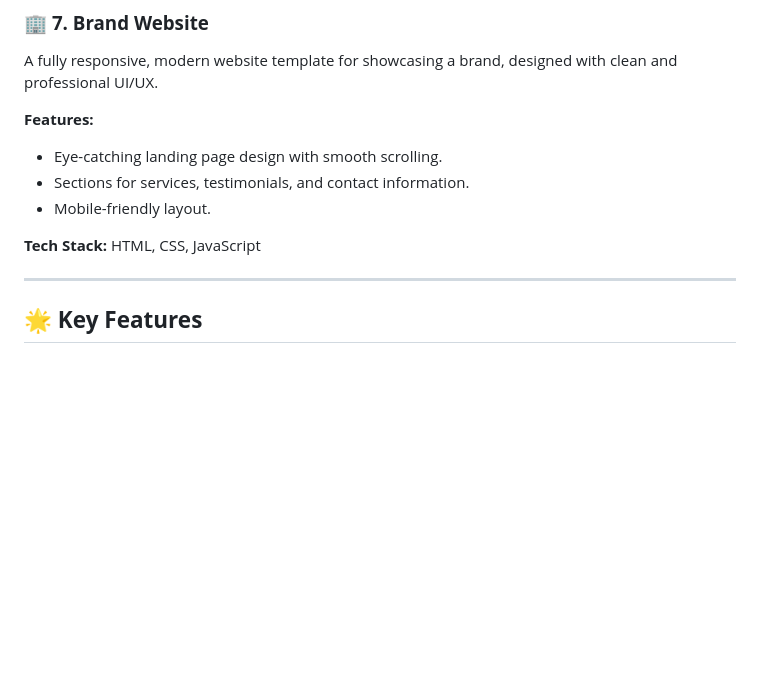
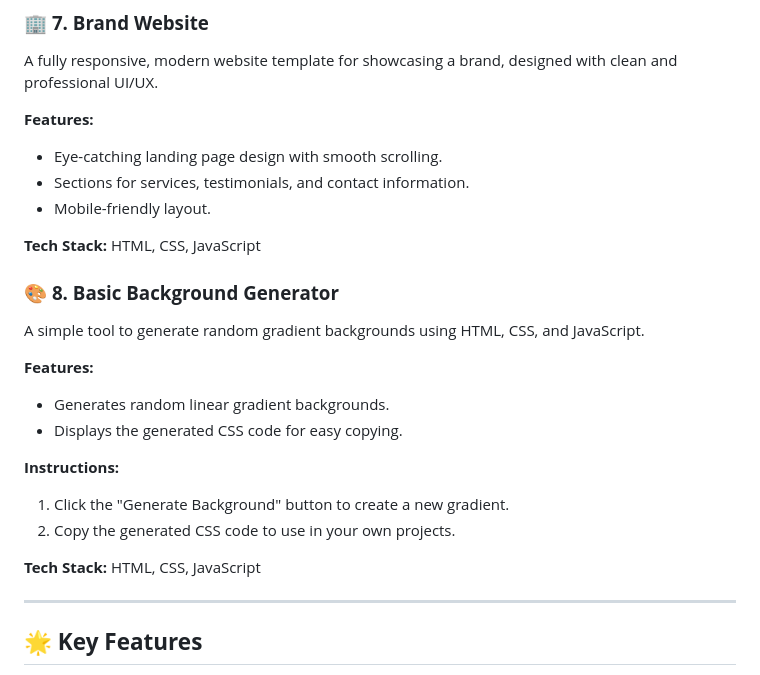
Before and after one commit to dhiwinsamrich/Web_Development_Mini_Projects, a Markdown page: README.md, the part around the change. Drawn GitHub-style; blank space fills up the shorter version.

```diff
--- a/README.md
+++ b/README.md
@@ -117,6 +117,19 @@ A fully responsive, modern website template for showcasing a brand, designed wit
 
 **Tech Stack:** HTML, CSS, JavaScript
 
+### 🎨 **8. Basic Background Generator**
+A simple tool to generate random gradient backgrounds using HTML, CSS, and JavaScript.
+
+**Features:**
+- Generates random linear gradient backgrounds.
+- Displays the generated CSS code for easy copying.
+
+**Instructions:**
+1. Click the "Generate Background" button to create a new gradient.
+2. Copy the generated CSS code to use in your own projects.
+
+**Tech Stack:** HTML, CSS, JavaScript
+
 ---
 
 ## 🌟 **Key Features**
```
